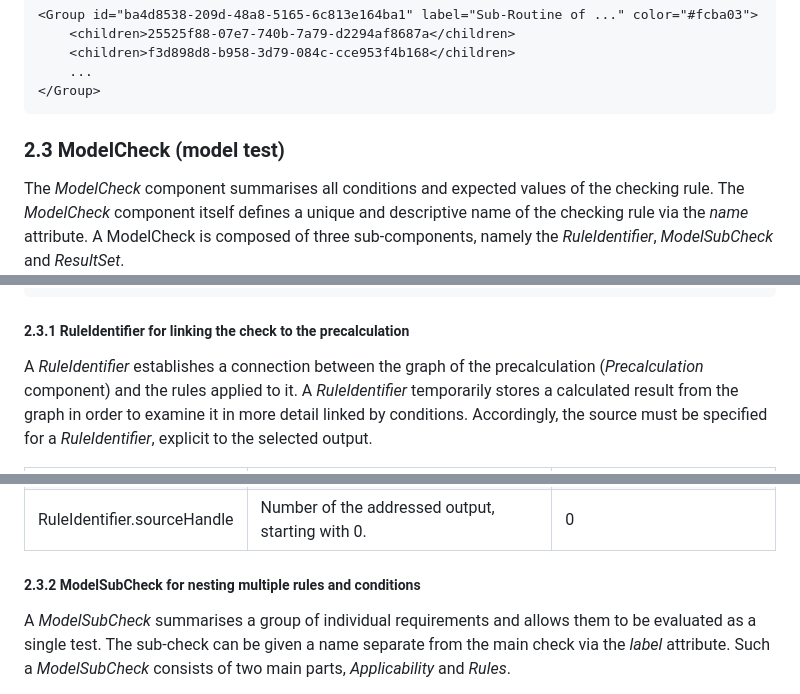
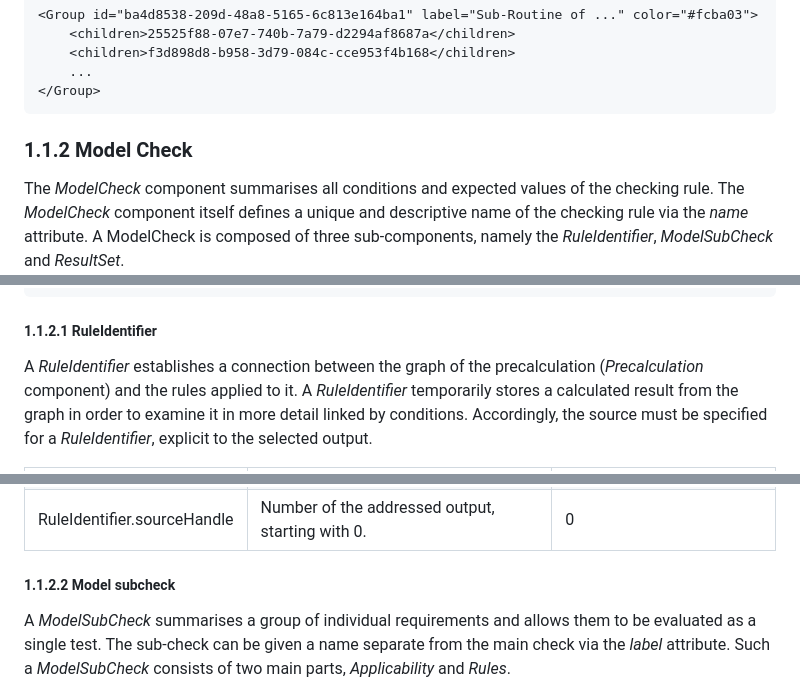
Before and after one commit to RUB-Informatik-im-Bauwesen/OpenBimRL, a Markdown page: doc/README.en.md, 3 parts joined by grey strips. Drawn GitHub-style.

````diff
--- a/doc/README.en.md
+++ b/doc/README.en.md
@@ -178,7 +173,7 @@ A _Group_ nests elements from the graph of the precalculation (_Precalculation_
 ```
 
 
-### 2.3 ModelCheck (model test)
+### 1.1.2 Model Check
 The _ModelCheck_ component summarises all conditions and expected values of the checking rule. The _ModelCheck_ component itself defines a unique and descriptive name of the checking rule via the _name_ attribute. A ModelCheck is composed of three sub-components, namely the _RuleIdentifier_, _ModelSubCheck_ and _ResultSet_.
 
 **Translated as XML instance:**
@@ -210,7 +205,7 @@ The _ModelCheck_ component summarises all conditions and expected values of the
 </tns:BIMRule>
 ```
 
-##### 2.3.1 RuleIdentifier for linking the check to the precalculation
+##### 1.1.2.1 RuleIdentifier
 A _RuleIdentifier_ establishes a connection between the graph of the precalculation (_Precalculation_ component) and the rules applied to it. A _RuleIdentifier_ temporarily stores a calculated result from the graph in order to examine it in more detail linked by conditions. Accordingly, the source must be specified for a _RuleIdentifier_, explicit to the selected output.
 
 | Element.Attribut | Description | Example |
@@ -219,7 +214,7 @@ A _RuleIdentifier_ establishes a connection between the graph of the precalculat
 | RuleIdentifier.source | Unique identifier of the outgoing referenced node (UUID). | bc2a7431-9376-db5d-a12a-fe48e83bddbd |
 | RuleIdentifier.sourceHandle | Number of the addressed output, starting with 0. | 0 |
 
-##### 2.3.2 ModelSubCheck for nesting multiple rules and conditions
+##### 1.1.2.2 Model subcheck
 A _ModelSubCheck_ summarises a group of individual requirements and allows them to be evaluated as a single test. The sub-check can be given a name separate from the main check via the _label_ attribute. Such a _ModelSubCheck_ consists of two main parts, _Applicability_ and _Rules_.
 
 The _Applicability_ is an optional component which itself contains a cascade of _Rules_ and _Rule_ components. The _Applicability_ can be used to apply a filter prior to rule checking. Only a set of valid elements are processed in the rule checking.
````
Also changed, not shown: other parts of doc/README.en.md (+22 -27 lines), doc/README.md (+28 -12 lines).
